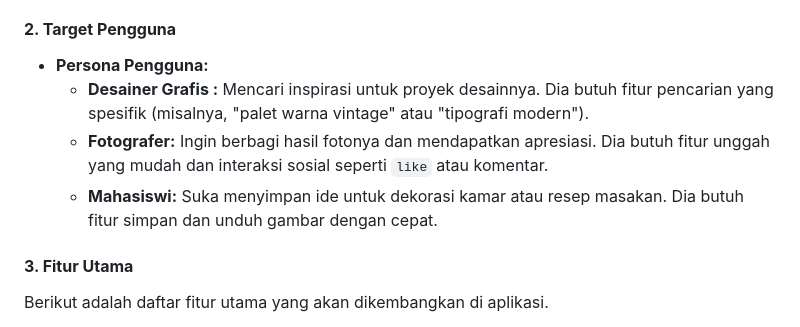
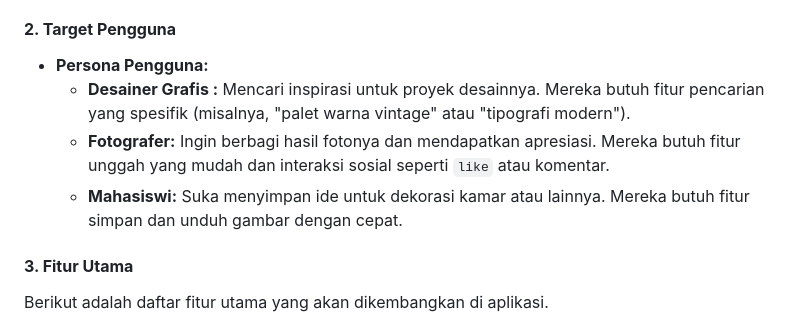
Before and after one commit to Daffa1333/moodly-app, a Markdown page: README.md, the part around the change. Drawn GitHub-style.

```diff
--- a/README.md
+++ b/README.md
@@ -19,9 +19,9 @@ platform visual untuk berbagi dan menyimpan inspirasi.
 
 #### **2. Target Pengguna**
 * **Persona Pengguna:**
-    * **Desainer Grafis :** Mencari inspirasi untuk proyek desainnya. Dia butuh fitur pencarian yang spesifik (misalnya, "palet warna vintage" atau "tipografi modern").
-    * **Fotografer:** Ingin berbagi hasil fotonya dan mendapatkan apresiasi. Dia butuh fitur unggah yang mudah dan interaksi sosial seperti `like` atau komentar.
-    * **Mahasiswi:** Suka menyimpan ide untuk dekorasi kamar atau resep masakan. Dia butuh fitur simpan dan unduh gambar dengan cepat.
+    * **Desainer Grafis :** Mencari inspirasi untuk proyek desainnya. Mereka butuh fitur pencarian yang spesifik (misalnya, "palet warna vintage" atau "tipografi modern").
+    * **Fotografer:** Ingin berbagi hasil fotonya dan mendapatkan apresiasi. Mereka butuh fitur unggah yang mudah dan interaksi sosial seperti `like` atau komentar.
+    * **Mahasiswi:** Suka menyimpan ide untuk dekorasi kamar atau lainnya. Mereka butuh fitur simpan dan unduh gambar dengan cepat.
 
 #### **3. Fitur Utama**
 Berikut adalah daftar fitur utama yang akan dikembangkan di aplikasi.
```
